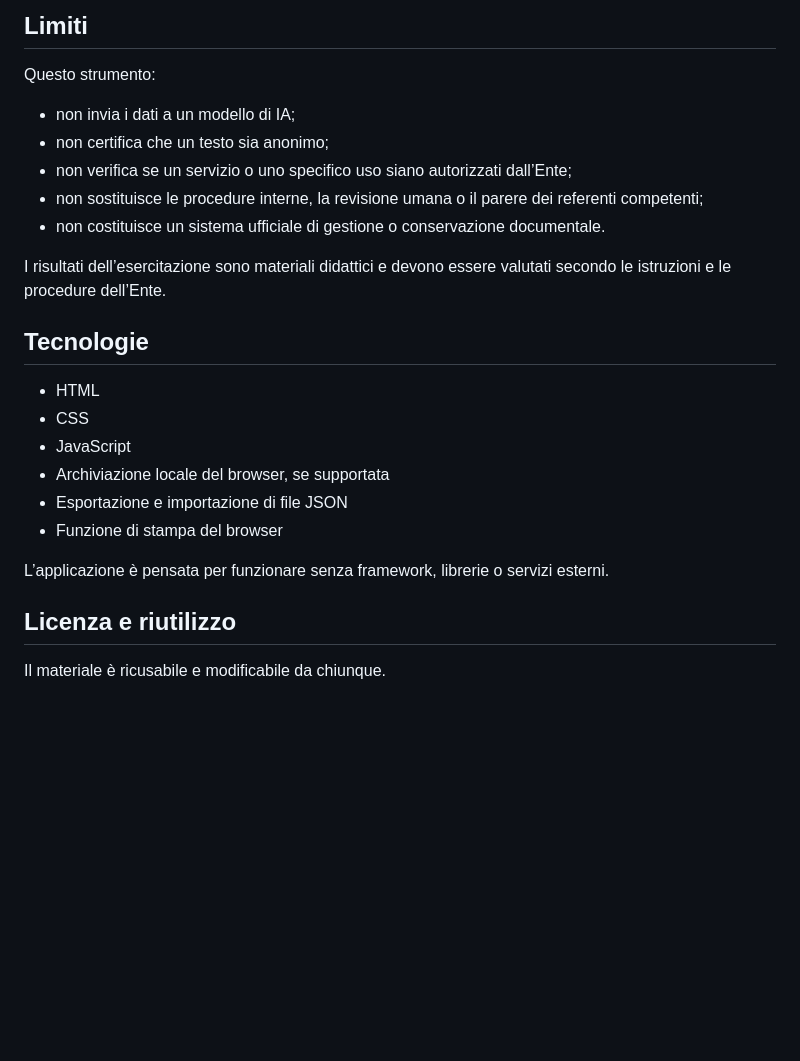
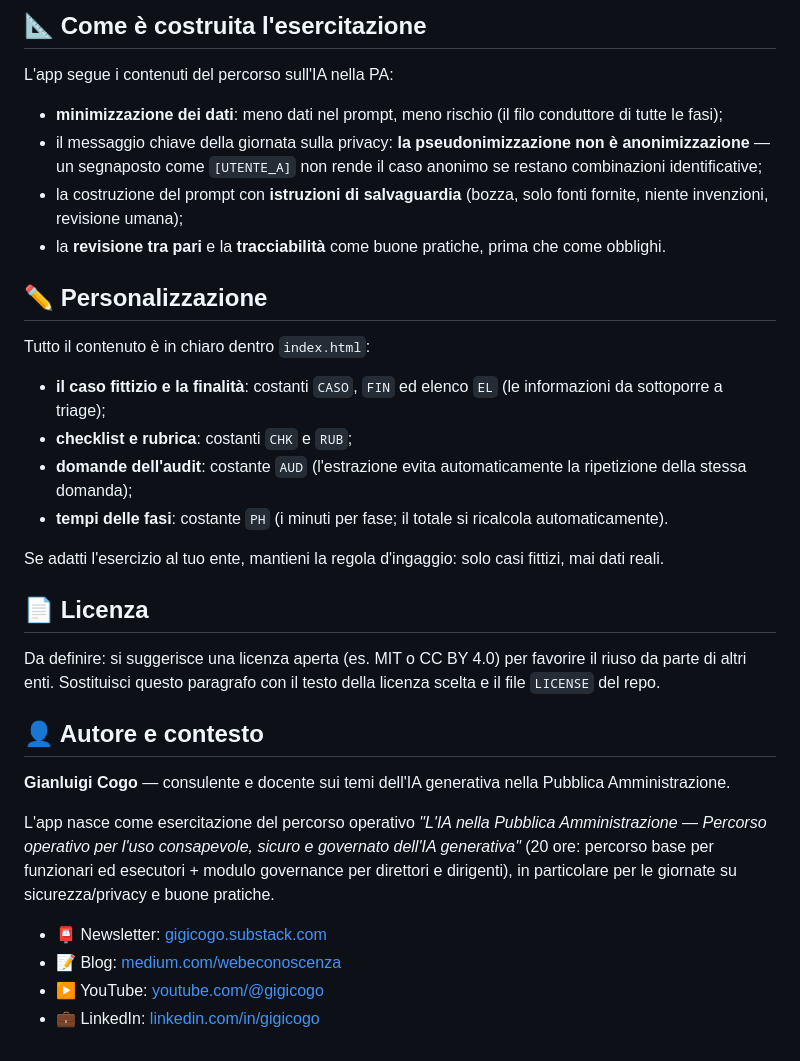
Before and after one commit to gigicogo/Scheda-sicurezza-prompt, a Markdown page: README.md, the part around one of its changes. Rendered like a GitHub page; blank space fills up the shorter version.

```diff
--- a/README.md
+++ b/README.md
@@ -51,27 +59,35 @@ Prima di condividere un file esportato, controlla che non contenga informazioni
 
-## Limiti
+## 📐 Come è costruita l'esercitazione
 
-Questo strumento:
+L'app segue i contenuti del percorso sull'IA nella PA:
 
-- non invia i dati a un modello di IA;
-- non certifica che un testo sia anonimo;
-- non verifica se un servizio o uno specifico uso siano autorizzati dall’Ente;
-- non sostituisce le procedure interne, la revisione umana o il parere dei referenti competenti;
-- non costituisce un sistema ufficiale di gestione o conservazione documentale.
+- **minimizzazione dei dati**: meno dati nel prompt, meno rischio (il filo conduttore di tutte le fasi);
+- il messaggio chiave della giornata sulla privacy: **la pseudonimizzazione non è anonimizzazione** — un segnaposto come `[UTENTE_A]` non rende il caso anonimo se restano combinazioni identificative;
+- la costruzione del prompt con **istruzioni di salvaguardia** (bozza, solo fonti fornite, niente invenzioni, revisione umana);
+- la **revisione tra pari** e la **tracciabilità** come buone pratiche, prima che come obblighi.
 
-I risultati dell’esercitazione sono materiali didattici e devono essere valutati secondo le istruzioni e le procedure dell’Ente.
+## ✏️ Personalizzazione
 
-## Tecnologie
+Tutto il contenuto è in chiaro dentro `index.html`:
 
-- HTML
-- CSS
-- JavaScript
-- Archiviazione locale del browser, se supportata
-- Esportazione e importazione di file JSON
-- Funzione di stampa del browser
+- **il caso fittizio e la finalità**: costanti `CASO`, `FIN` ed elenco `EL` (le informazioni da sottoporre a triage);
+- **checklist e rubrica**: costanti `CHK` e `RUB`;
+- **domande dell'audit**: costante `AUD` (l'estrazione evita automaticamente la ripetizione della stessa domanda);
+- **tempi delle fasi**: costante `PH` (i minuti per fase; il totale si ricalcola automaticamente).
 
-L’applicazione è pensata per funzionare senza framework, librerie o servizi esterni.
+Se adatti l'esercizio al tuo ente, mantieni la regola d'ingaggio: solo casi fittizi, mai dati reali.
 
-## Licenza e riutilizzo
+## 📄 Licenza
 
-Il materiale è ricusabile e modificabile da chiunque.
+Da definire: si suggerisce una licenza aperta (es. MIT o CC BY 4.0) per favorire il riuso da parte di altri enti. Sostituisci questo paragrafo con il testo della licenza scelta e il file `LICENSE` del repo.
+
+## 👤 Autore e contesto
+
+**Gianluigi Cogo** — consulente e docente sui temi dell'IA generativa nella Pubblica Amministrazione.
+
+L'app nasce come esercitazione del percorso operativo *"L'IA nella Pubblica Amministrazione — Percorso operativo per l'uso consapevole, sicuro e governato dell'IA generativa"* (20 ore: percorso base per funzionari ed esecutori + modulo governance per direttori e dirigenti), in particolare per le giornate su sicurezza/privacy e buone pratiche.
+
+- 📮 Newsletter: [gigicogo.substack.com](https://gigicogo.substack.com)
+- 📝 Blog: [medium.com/webeconoscenza](https://medium.com/webeconoscenza)
+- ▶️ YouTube: [youtube.com/@gigicogo](https://www.youtube.com/@gigicogo)
+- 💼 LinkedIn: [linkedin.com/in/gigicogo](https://it.linkedin.com/in/gigicogo)
```
Also changed, not shown: other parts of README.md (+40 -32 lines).
